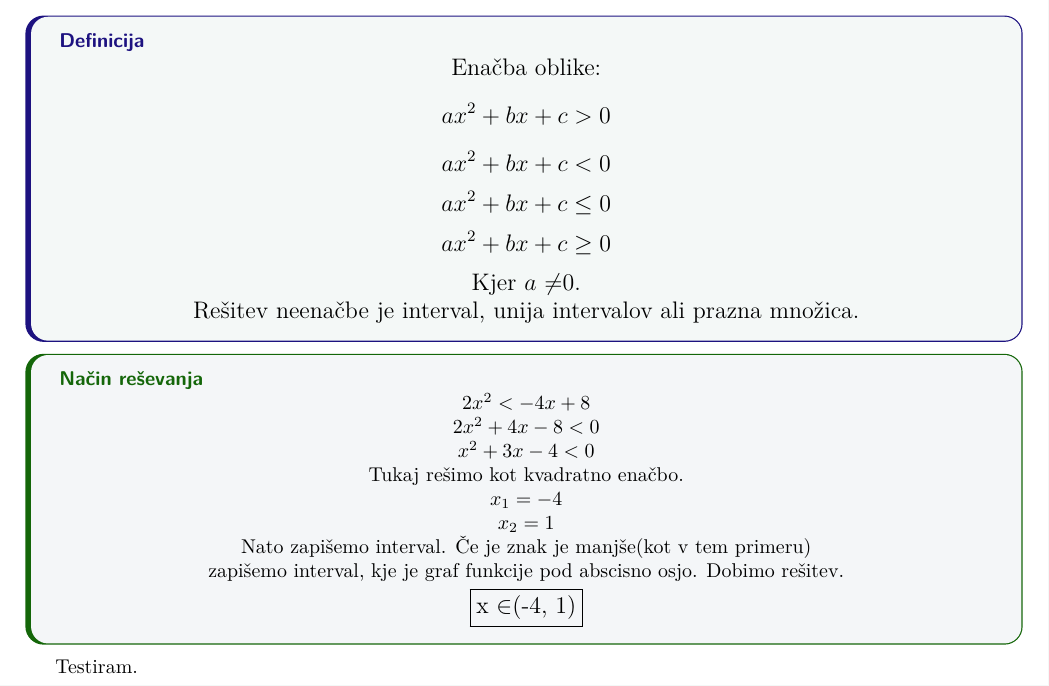
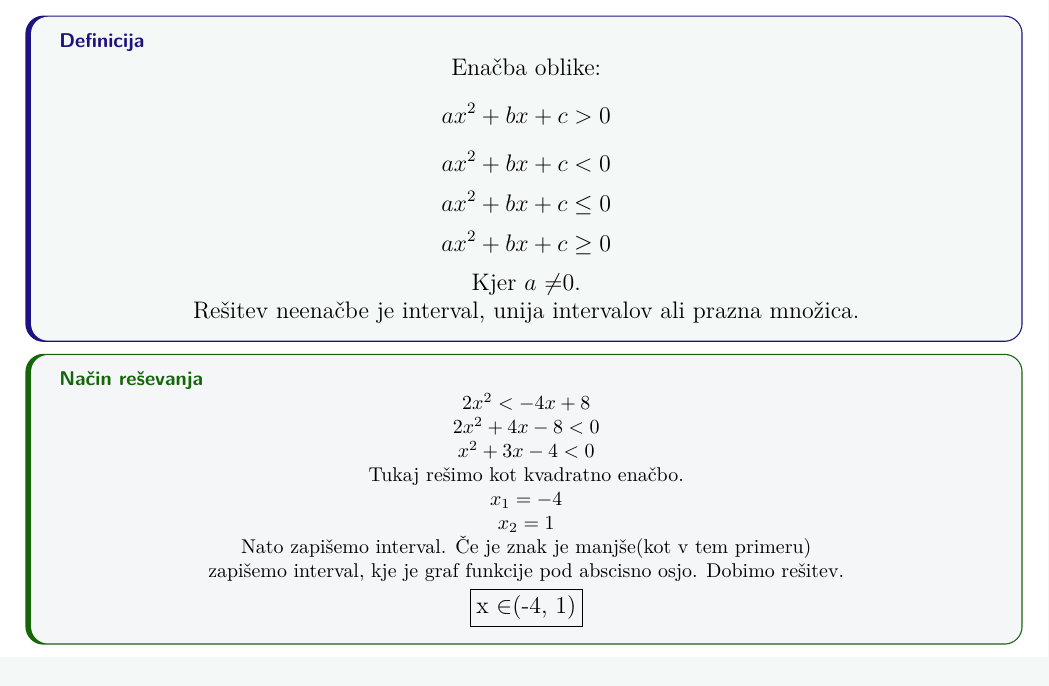
Before and after one commit to Gapimiklo/matematika, a LaTeX document (zapiski.tex): part of the page, cut so that both start at the same text. The pictures show the PDF file zapiski.pdf that the author committed with the source.

```diff
--- a/zapiski.tex
+++ b/zapiski.tex
@@ -91,6 +91,4 @@
     \large \boxed{$x \in (-4, 1)$}
 \end{zgledbox}
 
-Testiram.
-
 \end{document}
```
Also changed, not shown: zapiski.pdf.
